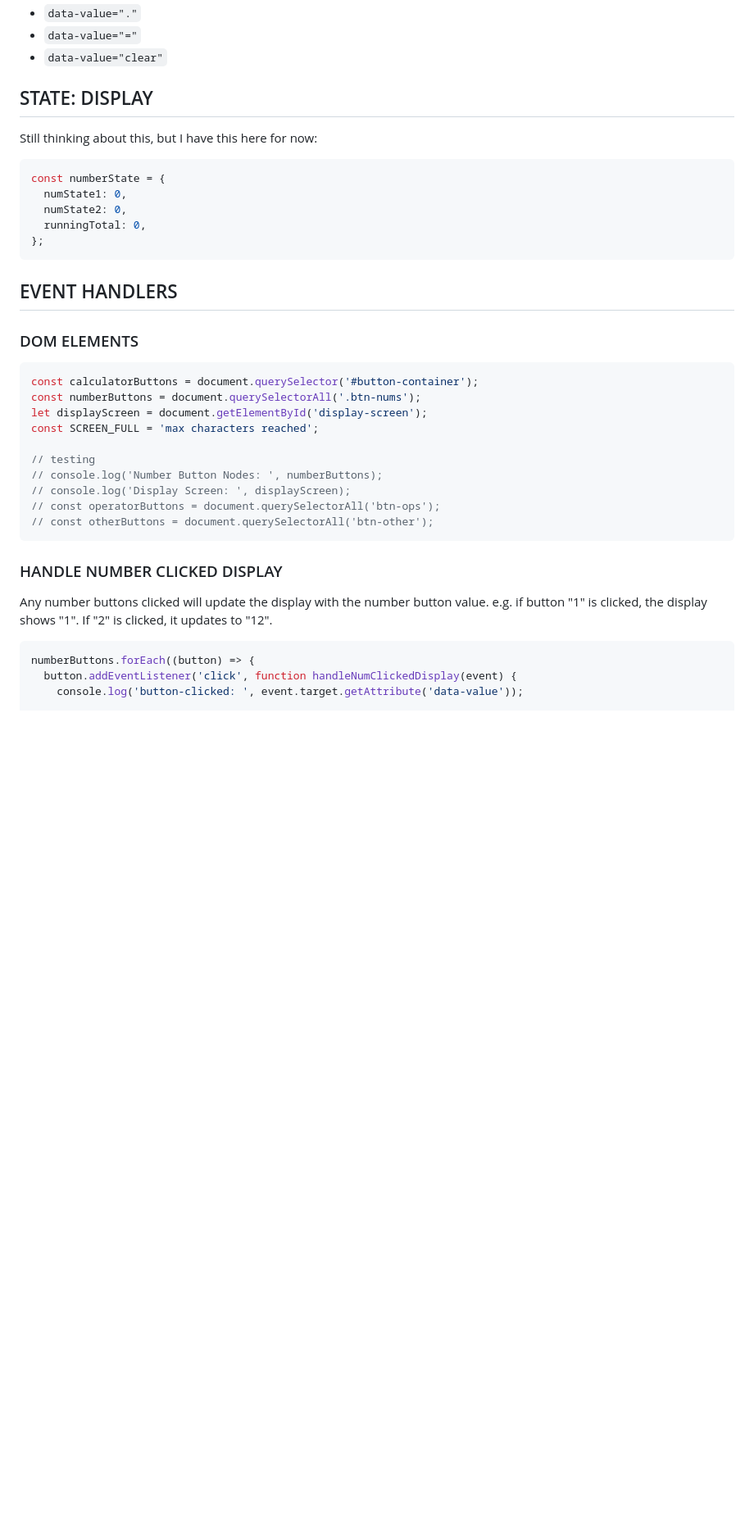
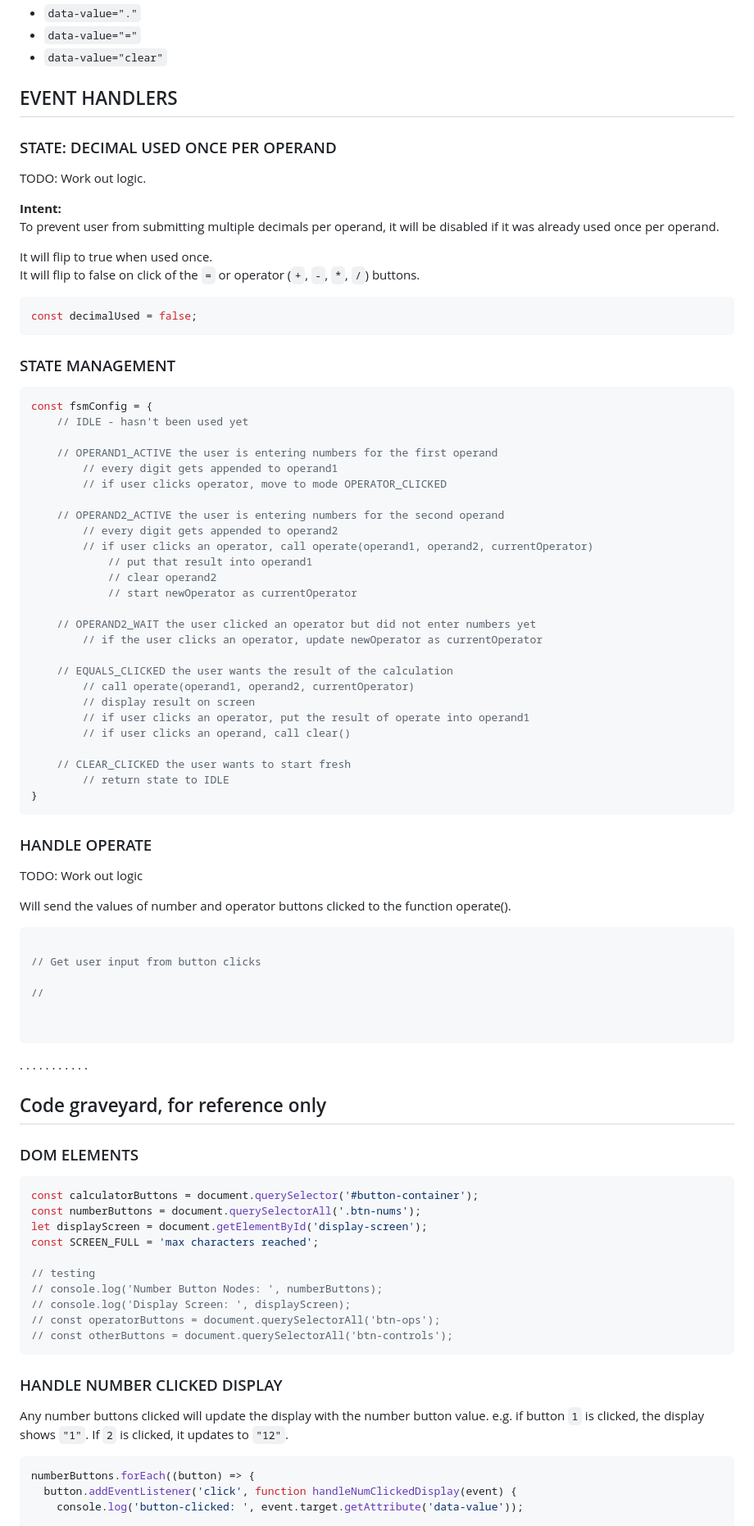
Before and after one commit to Beans4u/odin-JS-calculator, a Markdown page: PCODE.md, the part around one of its changes. Shown at 82% size. GitHub-like rendering; blank space fills up the shorter version.

````diff
--- a/PCODE.md
+++ b/PCODE.md
@@ -169,19 +166,81 @@ For JS actions
 - `data-value="="`
 - `data-value="clear"`
 
-## STATE: DISPLAY
+## EVENT HANDLERS
 
-Still thinking about this, but I have this here for now:
+### STATE: DECIMAL USED ONCE PER OPERAND
+
+TODO: Work out logic.
+
+**Intent:**
+To prevent user from submitting multiple decimals per operand, it will be disabled if it was already used once per operand.
+
+It will flip to true when used once.
+It will flip to false on click of the `=` or operator (`+`, `-`, `*`, `/`) buttons.
 
 ```JS
-const numberState = {
-  numState1: 0,
-  numState2: 0,
-  runningTotal: 0,
-};
+const decimalUsed = false;
 ```
 
-## EVENT HANDLERS
+### STATE MANAGEMENT
+
+```JS
+const fsmConfig = {
+    // IDLE - hasn't been used yet
+
+    // OPERAND1_ACTIVE the user is entering numbers for the first operand
+        // every digit gets appended to operand1
+        // if user clicks operator, move to mode OPERATOR_CLICKED
+
+    // OPERAND2_ACTIVE the user is entering numbers for the second operand
+        // every digit gets appended to operand2
+        // if user clicks an operator, call operate(operand1, operand2, currentOperator)
+            // put that result into operand1
+            // clear operand2
+            // start newOperator as currentOperator
+
+    // OPERAND2_WAIT the user clicked an operator but did not enter numbers yet
+        // if the user clicks an operator, update newOperator as currentOperator
+
+    // EQUALS_CLICKED the user wants the result of the calculation
+        // call operate(operand1, operand2, currentOperator)
+        // display result on screen
+        // if user clicks an operator, put the result of operate into operand1
+        // if user clicks an operand, call clear()
+
+    // CLEAR_CLICKED the user wants to start fresh
+        // return state to IDLE
+}
+```
+
+### HANDLE OPERATE
+
+TODO: Work out logic
+
+Will send the values of number and operator buttons clicked to the function operate().
+
+```JS
+
+// Get user input from button clicks
+
+//
+
+
+```
+
+.
+.
+.
+.
+.
+.
+.
+.
+.
+.
+.
+
+## Code graveyard, for reference only
 
 ### DOM ELEMENTS
 
@@ -195,12 +254,13 @@ const SCREEN_FULL = 'max characters reached';
 // console.log('Number Button Nodes: ', numberButtons);
 // console.log('Display Screen: ', displayScreen);
 // const operatorButtons = document.querySelectorAll('btn-ops');
-// const otherButtons = document.querySelectorAll('btn-other');
+// const otherButtons = document.querySelectorAll('btn-controls');
 ```
 
 ### HANDLE NUMBER CLICKED DISPLAY
 
-Any number buttons clicked will update the display with the number button value. e.g. if button "1" is clicked, the display shows "1". If "2" is clicked, it updates to "12".
+Any number buttons clicked will update the display with the number button value.
+e.g. if button `1` is clicked, the display shows `"1"`. If `2` is clicked, it updates to `"12"`.
 
 ```JS
 numberButtons.forEach((button) => {
````
Also changed, not shown: other parts of PCODE.md (+72 -9 lines), JOURNAL.md (+12 -6 lines).
